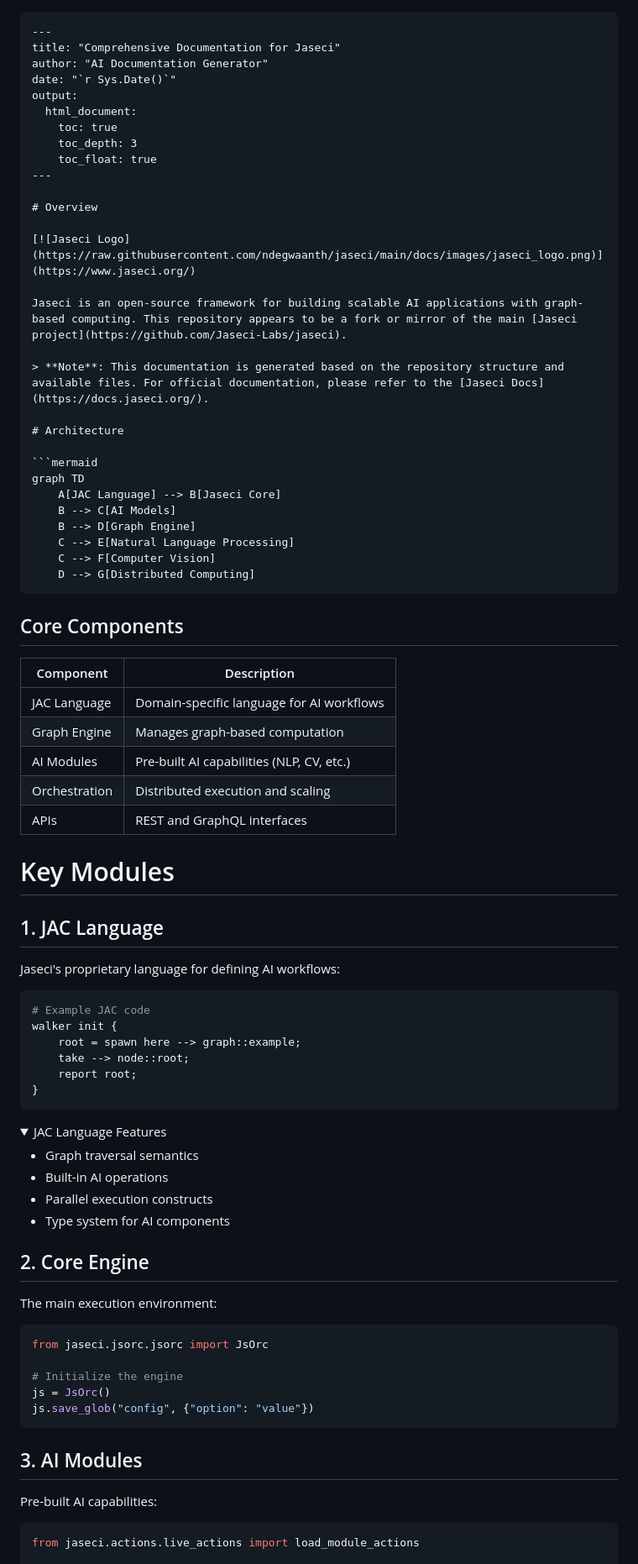
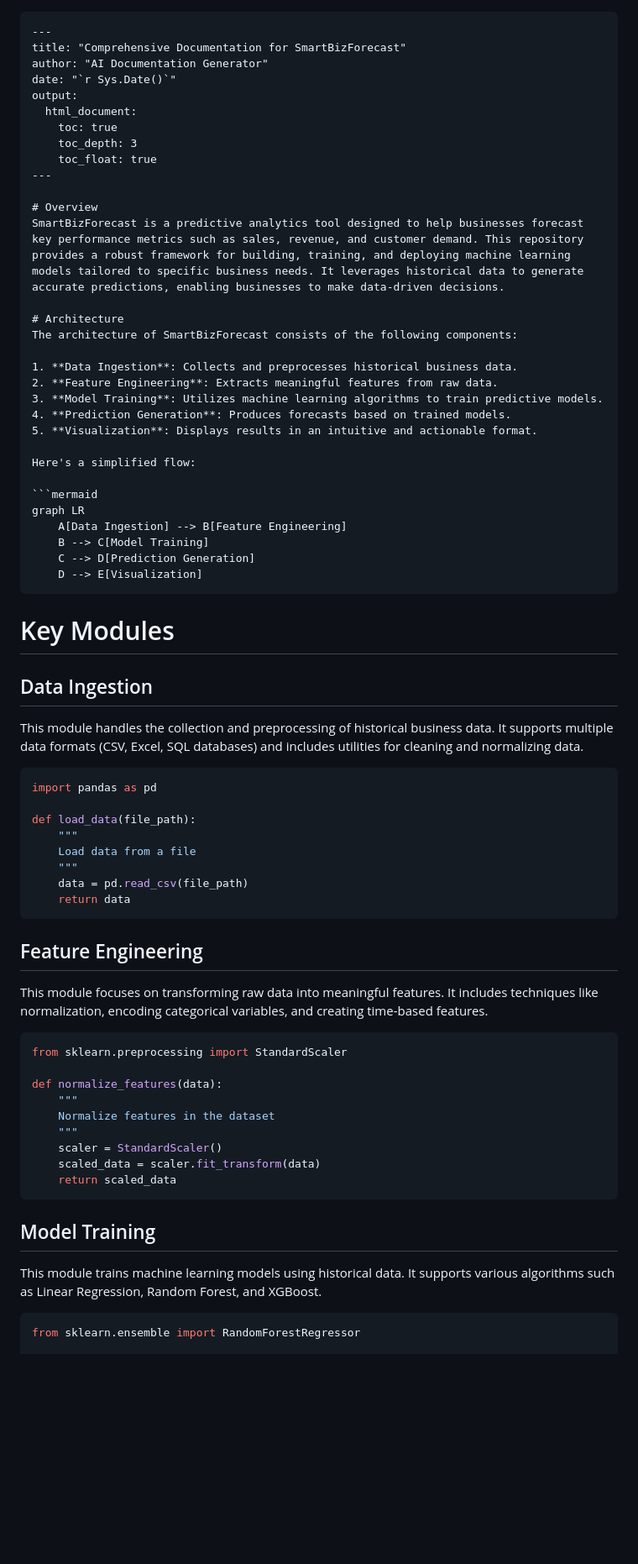
Before and after one commit to ndegwaanth/Gihub-code-documentation, a Markdown page: flask-docgen/samples/smartbiz.md, the part around the change printed below. Shown: that part at 84% size. Drawn GitHub-style; folded sections open; blank space fills up the shorter version.

Commit message:
Revise documentation for SmartBizForecast
Updated documentation to reflect SmartBizForecast instead of Jaseci, including changes to title, overview, architecture, and core components.

````diff
--- a/flask-docgen/samples/smartbiz.md
+++ b/flask-docgen/samples/smartbiz.md
@@ -1,6 +1,6 @@
 ```markdown
 ---
-title: "Comprehensive Documentation for Jaseci"
+title: "Comprehensive Documentation for SmartBizForecast"
 author: "AI Documentation Generator"
 date: "`r Sys.Date()`"
 output:
@@ -11,76 +11,61 @@ output:
 ---
 
 # Overview
-
-[![Jaseci Logo](https://raw.githubusercontent.com/ndegwaanth/jaseci/main/docs/images/jaseci_logo.png)](https://www.jaseci.org/)
-
-Jaseci is an open-source framework for building scalable AI applications with graph-based computing. This repository appears to be a fork or mirror of the main [Jaseci project](https://github.com/Jaseci-Labs/jaseci).
-
-> **Note**: This documentation is generated based on the repository structure and available files. For official documentation, please refer to the [Jaseci Docs](https://docs.jaseci.org/).
+SmartBizForecast is a predictive analytics tool designed to help businesses forecast key performance metrics such as sales, revenue, and customer demand. This repository provides a robust framework for building, training, and deploying machine learning models tailored to specific business needs. It leverages historical data to generate accurate predictions, enabling businesses to make data-driven decisions.
 
 # Architecture
+The architecture of SmartBizForecast consists of the following components:
+
+1. **Data Ingestion**: Collects and preprocesses historical business data.
+2. **Feature Engineering**: Extracts meaningful features from raw data.
+3. **Model Training**: Utilizes machine learning algorithms to train predictive models.
+4. **Prediction Generation**: Produces forecasts based on trained models.
+5. **Visualization**: Displays results in an intuitive and actionable format.
+
+Here's a simplified flow:
 
 ```mermaid
-graph TD
-    A[JAC Language] --> B[Jaseci Core]
-    B --> C[AI Models]
-    B --> D[Graph Engine]
-    C --> E[Natural Language Processing]
-    C --> F[Computer Vision]
-    D --> G[Distributed Computing]
+graph LR
+    A[Data Ingestion] --> B[Feature Engineering]
+    B --> C[Model Training]
+    C --> D[Prediction Generation]
+    D --> E[Visualization]
 ```
-
-## Core Components
-
-| Component | Description |
-|-----------|-------------|
-| JAC Language | Domain-specific language for AI workflows |
-| Graph Engine | Manages graph-based computation |
-| AI Modules | Pre-built AI capabilities (NLP, CV, etc.) |
-| Orchestration | Distributed execution and scaling |
-| APIs | REST and GraphQL interfaces |
 
 # Key Modules
 
-## 1. JAC Language
-
-Jaseci's proprietary language for defining AI workflows:
+## Data Ingestion
+This module handles the collection and preprocessing of historical business data. It supports multiple data formats (CSV, Excel, SQL databases) and includes utilities for cleaning and normalizing data.
 
 ```python
-# Example JAC code
-walker init {
-    root = spawn here --> graph::example;
-    take --> node::root;
-    report root;
-}
+import pandas as pd
+
+def load_data(file_path):
+    """
+    Load data from a file
+    """
+    data = pd.read_csv(file_path)
+    return data
 ```
 
-<details>
-<summary>JAC Language Features</summary>
-
-- Graph traversal semantics
-- Built-in AI operations
-- Parallel execution constructs
-- Type system for AI components
-
-</details>
-
-## 2. Core Engine
-
-The main execution environment:
+## Feature Engineering
+This module focuses on transforming raw data into meaningful features. It includes techniques like normalization, encoding categorical variables, and creating time-based features.
 
 ```python
-from jaseci.jsorc.jsorc import JsOrc
+from sklearn.preprocessing import StandardScaler
 
-# Initialize the engine
-js = JsOrc()
-js.save_glob("config", {"option": "value"})
+def normalize_features(data):
+    """
+    Normalize features in the dataset
+    """
+    scaler = StandardScaler()
+    scaled_data = scaler.fit_transform(data)
+    return scaled_data
 ```
 
-## 3. AI Modules
-
-Pre-built AI capabilities:
+## Model Training
+This module trains machine learning models using historical data. It supports various algorithms such as Linear Regression, Random Forest, and XGBoost.
 
 ```python
-from jaseci.actions.live_actions import load_module_actions
+from sklearn.ensemble import RandomForestRegressor
 
````
Also changed, not shown: other parts of flask-docgen/samples/smartbiz.md (+60 -64 lines).
